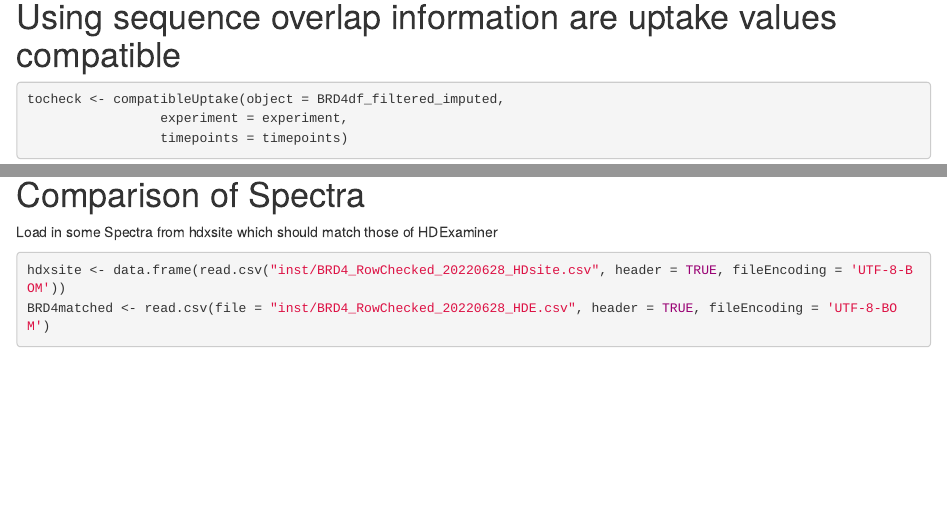
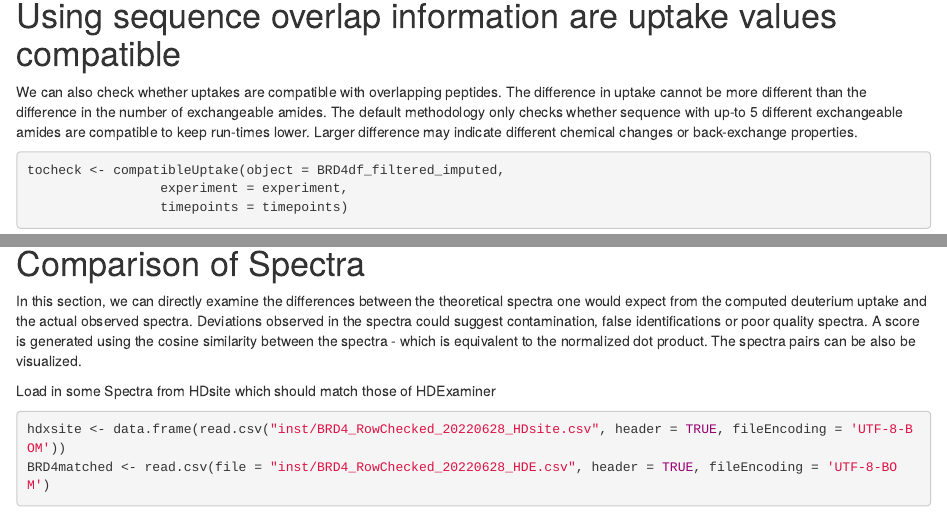
Before and after one commit to bioc/hdxmsqc, an R Markdown document (qc-streamlined.Rmd): the page in a window 1100 px wide, from 5870 px down before the commit and from 6130 px down after it, so that both start at the same text, and a second part further down, joined at a grey line. Rendered offline with R 4.5, knitr and Pandoc, with nearby package versions; some code elsewhere in the file could not run offline.

Commit message:
add documentation to vignette

````diff
--- a/qc-streamlined.Rmd
+++ b/qc-streamlined.Rmd
@@ -170,6 +181,12 @@ csCor <- chargeCorrelationHdx(object = BRD4df_filtered_imputed,
 
 # Using sequence overlap information are uptake values compatible
 
+We can also check whether uptakes are compatible with overlapping peptides.
+The difference in uptake cannot be more different than the difference
+in the number of exchangeable amides. The default methodology only checks
+whether sequence with up-to 5 different exchangeable amides are compatible
+to keep run-times lower. Larger difference may indicate different
+chemical changes or back-exchange properties.
 
 ```{r,}
 tocheck <- compatibleUptake(object = BRD4df_filtered_imputed,
@@ -179,7 +196,16 @@ tocheck <- compatibleUptake(object = BRD4df_filtered_imputed,
 
 # Comparison of Spectra
 
-Load in some Spectra from hdxsite which should match those of HDExaminer
+In this section, we can directly examine the differences between the
+theoretical spectra one would expect from the computed deuterium uptake and
+the actual observed spectra. Deviations observed in the spectra could
+suggest contamination, false identifications or poor quality spectra.
+A score is generated using the cosine similarity between the spectra - which
+is equivalent to the normalized dot product. The spectra pairs can be
+also be visualized.
+
+
+Load in some Spectra from HDsite which should match those of HDExaminer
 ```{r,}
 hdxsite <- data.frame(read.csv("inst/BRD4_RowChecked_20220628_HDsite.csv", header = TRUE, fileEncoding = 'UTF-8-BOM'))
 BRD4matched <- read.csv(file = "inst/BRD4_RowChecked_20220628_HDE.csv", header = TRUE, fileEncoding = 'UTF-8-BOM')
````
Also changed, not shown: qc-streamlined.Rmd (23 more changed lines).
